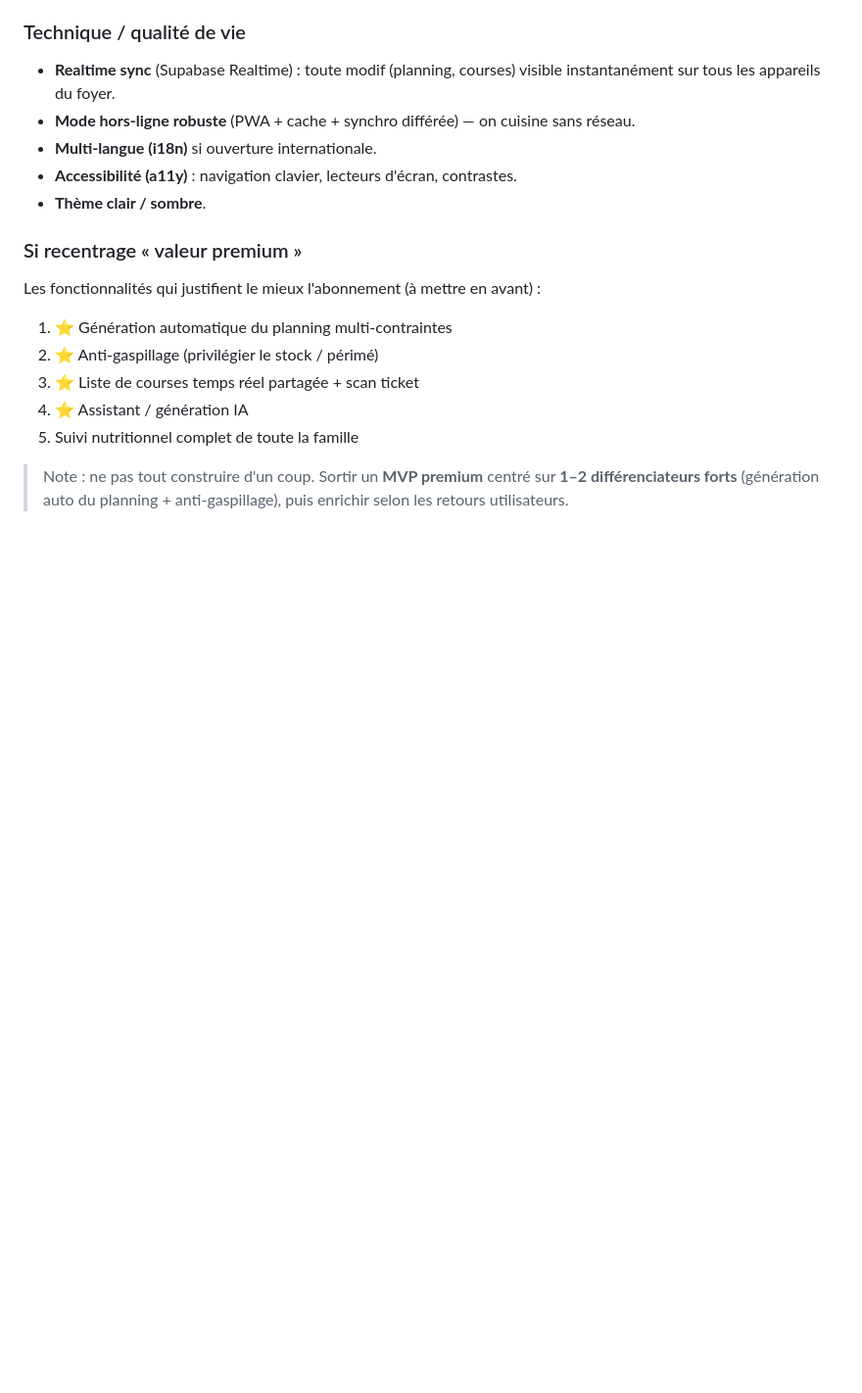
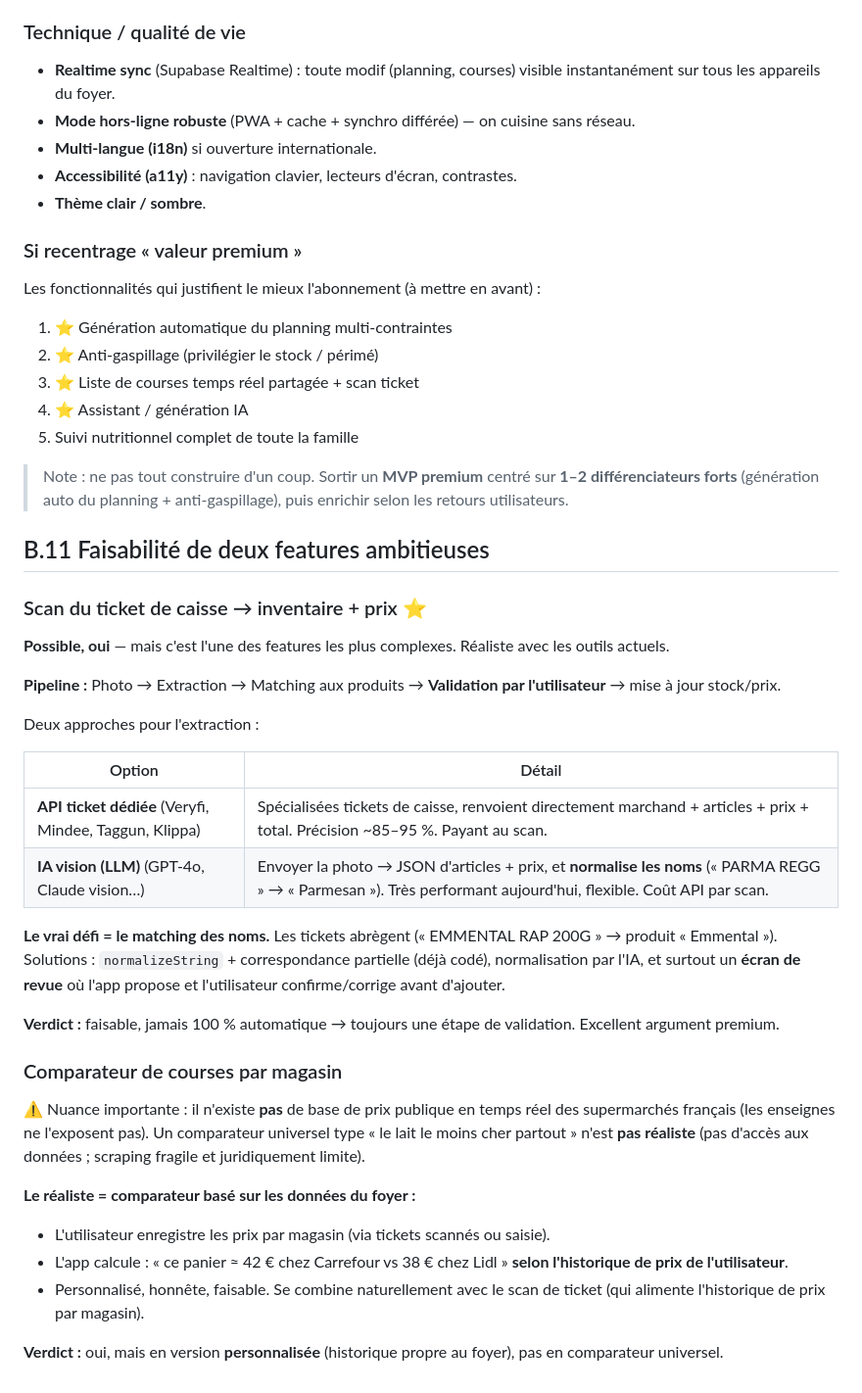
Before and after one commit to 3delart/MealFlow, a Markdown page: docs/PASSER_PRO.md, the part around the change. Shown at 98% size. Rendered like a GitHub page; blank space fills up the shorter version.

Commit message:
docs: add feasibility notes for receipt scanning and store price comparator
Co-Authored-By: Claude Opus 4.8 <noreply@anthropic.com>

```diff
--- a/docs/PASSER_PRO.md
+++ b/docs/PASSER_PRO.md
@@ -343,3 +343,33 @@ Les fonctionnalités qui justifient le mieux l'abonnement (à mettre en avant) :
 5. Suivi nutritionnel complet de toute la famille
 
 > Note : ne pas tout construire d'un coup. Sortir un **MVP premium** centré sur **1–2 différenciateurs forts** (génération auto du planning + anti-gaspillage), puis enrichir selon les retours utilisateurs.
+
+## B.11 Faisabilité de deux features ambitieuses
+
+### Scan du ticket de caisse → inventaire + prix ⭐
+
+**Possible, oui** — mais c'est l'une des features les plus complexes. Réaliste avec les outils actuels.
+
+**Pipeline :** Photo → Extraction → Matching aux produits → **Validation par l'utilisateur** → mise à jour stock/prix.
+
+Deux approches pour l'extraction :
+
+| Option | Détail |
+|---|---|
+| **API ticket dédiée** (Veryfi, Mindee, Taggun, Klippa) | Spécialisées tickets de caisse, renvoient directement marchand + articles + prix + total. Précision ~85–95 %. Payant au scan. |
+| **IA vision (LLM)** (GPT-4o, Claude vision…) | Envoyer la photo → JSON d'articles + prix, et **normalise les noms** (« PARMA REGG » → « Parmesan »). Très performant aujourd'hui, flexible. Coût API par scan. |
+
+**Le vrai défi = le matching des noms.** Les tickets abrègent (« EMMENTAL RAP 200G » → produit « Emmental »). Solutions : `normalizeString` + correspondance partielle (déjà codé), normalisation par l'IA, et surtout un **écran de revue** où l'app propose et l'utilisateur confirme/corrige avant d'ajouter.
+
+**Verdict :** faisable, jamais 100 % automatique → toujours une étape de validation. Excellent argument premium.
+
+### Comparateur de courses par magasin
+
+⚠️ Nuance importante : il n'existe **pas** de base de prix publique en temps réel des supermarchés français (les enseignes ne l'exposent pas). Un comparateur universel type « le lait le moins cher partout » n'est **pas réaliste** (pas d'accès aux données ; scraping fragile et juridiquement limite).
+
+**Le réaliste = comparateur basé sur les données du foyer :**
+- L'utilisateur enregistre les prix par magasin (via tickets scannés ou saisie).
+- L'app calcule : « ce panier ≈ 42 € chez Carrefour vs 38 € chez Lidl » **selon l'historique de prix de l'utilisateur**.
+- Personnalisé, honnête, faisable. Se combine naturellement avec le scan de ticket (qui alimente l'historique de prix par magasin).
+
+**Verdict :** oui, mais en version **personnalisée** (historique propre au foyer), pas en comparateur universel.
```
